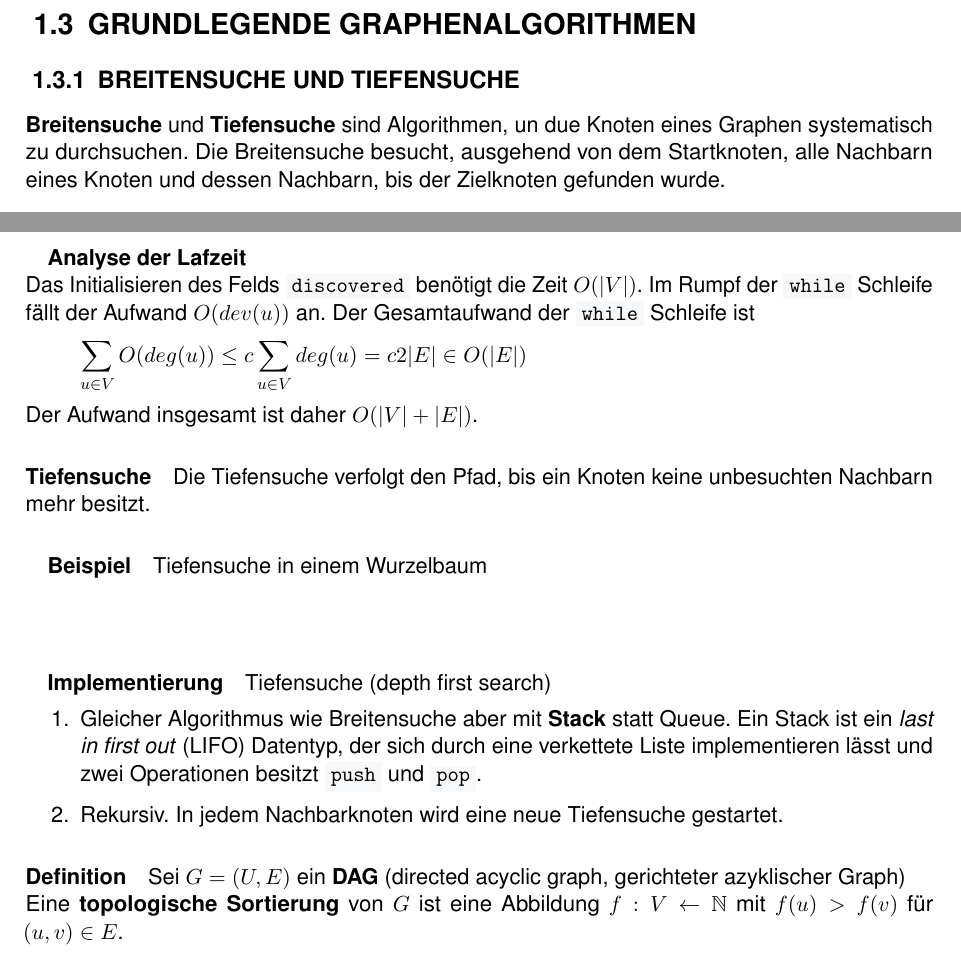
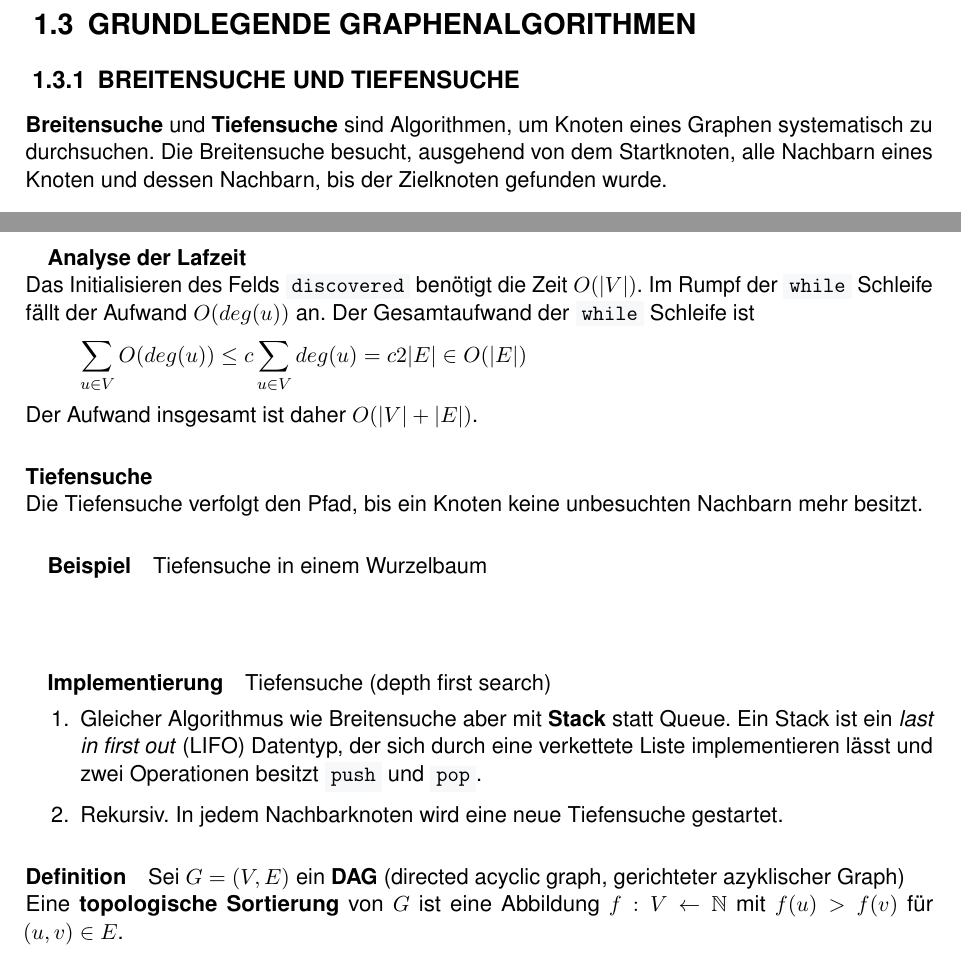
Before and after one commit to V1ncNet/htw, a LaTeX document (Grundlagen der Informatik/Grundlagen-der-Informatik-Vorlesung.tex, which reads Grundlagen der Informatik/_graphentheorie.tex): two parts of page 6 of 6, joined at a grey line, cut so that both start at the same text. Compiled offline with pdfLaTeX.

Commit message:
Fix typos

```diff
--- a/Grundlagen der Informatik/_graphentheorie.tex
+++ b/Grundlagen der Informatik/_graphentheorie.tex
@@ -179,7 +178,7 @@ und rechts, f"ur den linken bzw. rechten Nachfolger besitzt.
 \section{Grundlegende Graphenalgorithmen}
 \subsection{Breitensuche und Tiefensuche}
 
-\textbf{Breitensuche} und \textbf{Tiefensuche} sind Algorithmen, un due Knoten eines Graphen systematisch zu
+\textbf{Breitensuche} und \textbf{Tiefensuche} sind Algorithmen, um Knoten eines Graphen systematisch zu
 durchsuchen. Die Breitensuche besucht, ausgehend von dem Startknoten, alle Nachbarn eines Knoten und dessen
 Nachbarn, bis der Zielknoten gefunden wurde.
 
@@ -200,13 +199,13 @@ Element besitzt. Damit lassen sich \code{dequeue} und \code{enqueue} in Zeit $O(
 
 \subparagraph{Analyse der Lafzeit} \parskp
 Das Initialisieren des Felds \code{discovered} ben"otigt die Zeit $O(|V|)$. Im Rumpf der \code{while} Schleife
-f"allt der Aufwand $O(dev(u))$ an. Der Gesamtaufwand der \code{while} Schleife ist
+f"allt der Aufwand $O(deg(u))$ an. Der Gesamtaufwand der \code{while} Schleife ist
 \[
     \sum_{u\in V}O(deg(u))\le c\sum_{u\in V}deg(u)=c2|E|\in O(|E|)
 \]
 Der Aufwand insgesamt ist daher $O(|V|+|E|)$.
 
-\paragraph{Tiefensuche}
+\paragraph{Tiefensuche} \parskp
 Die Tiefensuche verfolgt den Pfad, bis ein Knoten keine unbesuchten Nachbarn mehr besitzt.
 
 \subparagraph{Beispiel} Tiefensuche in einem Wurzelbaum\\
@@ -220,6 +219,6 @@ Die Tiefensuche verfolgt den Pfad, bis ein Knoten keine unbesuchten Nachbarn meh
     \item Rekursiv. In jedem Nachbarknoten wird eine neue Tiefensuche gestartet.
 \end{enumerate}
 
-\paragraph{Definition} Sei $G=(U,E)$ ein \textbf{DAG} (directed acyclic graph, gerichteter azyklischer Graph)\\
+\paragraph{Definition} Sei $G=(V,E)$ ein \textbf{DAG} (directed acyclic graph, gerichteter azyklischer Graph)\\
 Eine \textbf{topologische Sortierung} von $G$ ist eine Abbildung $f:V\leftarrow\NN$ mit $f(u)>f(v)$ f"ur $(u,v)\in E$.
 % TODO Draw sample Graph
```
Also changed, not shown: Grundlagen der Informatik/_graphentheorie.tex (11 more changed lines).
